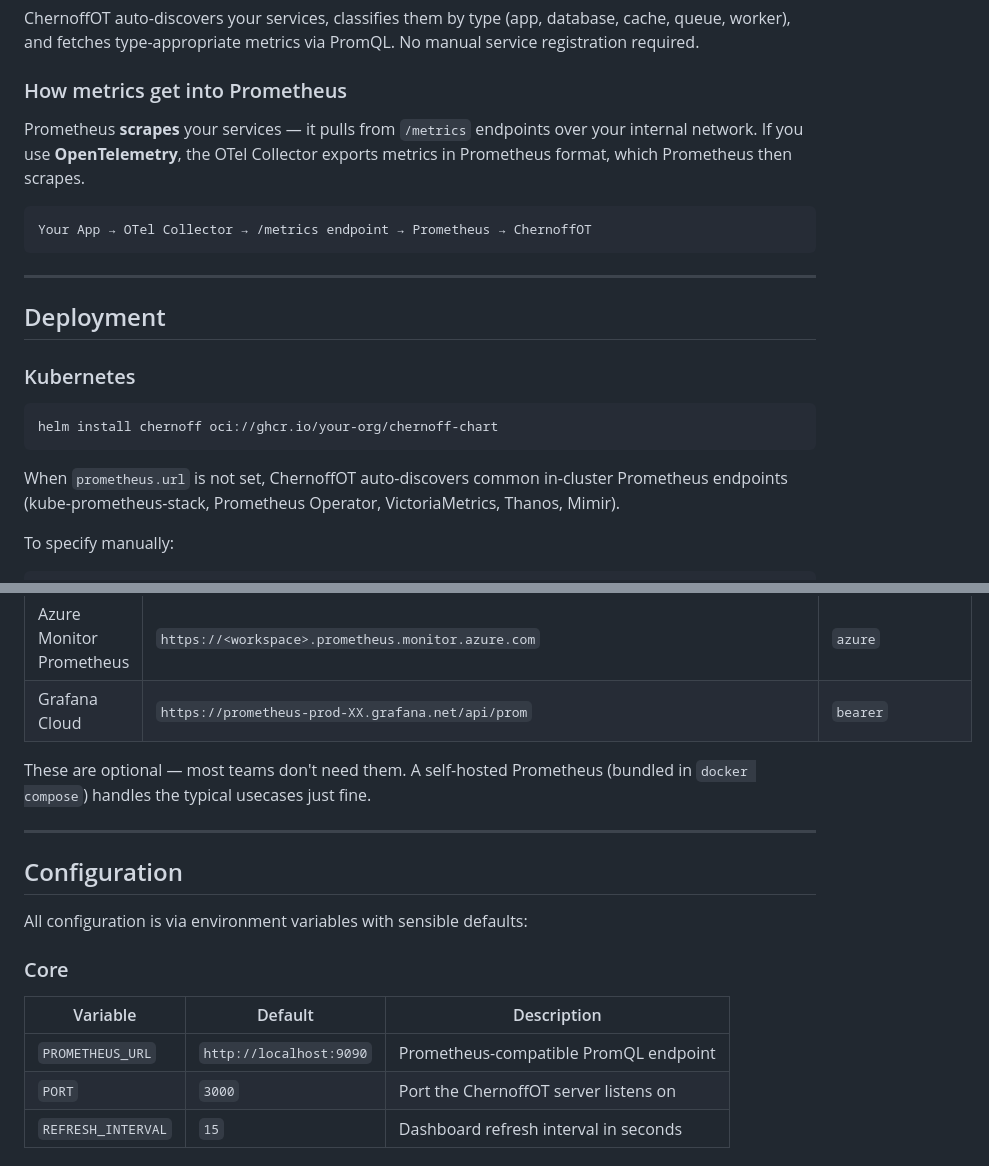
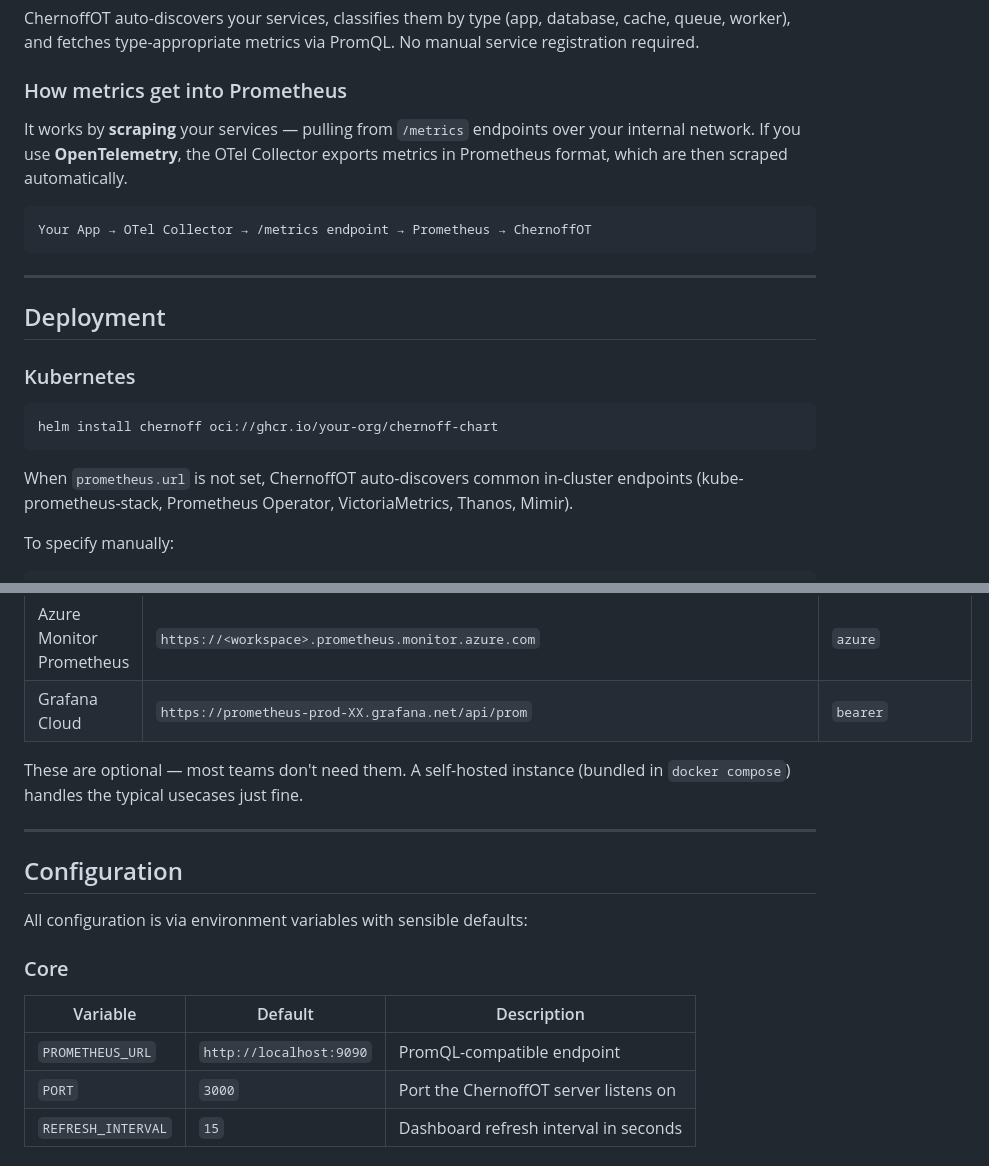
Before and after one commit to ashinvinod/chernoffOT, a Markdown page: README.md, 2 parts joined by grey strips. Rendered like a GitHub page.

````diff
--- a/README.md
+++ b/README.md
@@ -60,7 +60,7 @@ ChernoffOT auto-discovers your services, classifies them by type (app, database,
 
 ### How metrics get into Prometheus
 
-Prometheus **scrapes** your services — it pulls from `/metrics` endpoints over your internal network. If you use **OpenTelemetry**, the OTel Collector exports metrics in Prometheus format, which Prometheus then scrapes.
+It works by **scraping** your services — pulling from `/metrics` endpoints over your internal network. If you use **OpenTelemetry**, the OTel Collector exports metrics in Prometheus format, which are then scraped automatically.
 
 ```
 Your App → OTel Collector → /metrics endpoint → Prometheus → ChernoffOT
@@ -76,7 +76,7 @@ Your App → OTel Collector → /metrics endpoint → Prometheus → ChernoffOT
 helm install chernoff oci://ghcr.io/your-org/chernoff-chart
 ```
 
-When `prometheus.url` is not set, ChernoffOT auto-discovers common in-cluster Prometheus endpoints (kube-prometheus-stack, Prometheus Operator, VictoriaMetrics, Thanos, Mimir).
+When `prometheus.url` is not set, ChernoffOT auto-discovers common in-cluster endpoints (kube-prometheus-stack, Prometheus Operator, VictoriaMetrics, Thanos, Mimir).
 
 To specify manually:
 
@@ -96,7 +96,7 @@ ChernoffOT works with any PromQL-compatible backend. Just point `PROMETHEUS_URL`
 | Azure Monitor Prometheus  | `https://<workspace>.prometheus.monitor.azure.com`                                   | `azure`           |
 | Grafana Cloud             | `https://prometheus-prod-XX.grafana.net/api/prom`                                    | `bearer`          |
 
-These are optional — most teams don't need them. A self-hosted Prometheus (bundled in `docker compose`) handles the typical usecases just fine.
+These are optional — most teams don't need them. A self-hosted instance (bundled in `docker compose`) handles the typical usecases just fine.
 
 ---
 
@@ -108,7 +108,7 @@ All configuration is via environment variables with sensible defaults:
 
 | Variable           | Default                 | Description                           |
 | ------------------ | ----------------------- | ------------------------------------- |
-| `PROMETHEUS_URL`   | `http://localhost:9090` | Prometheus-compatible PromQL endpoint |
+| `PROMETHEUS_URL`   | `http://localhost:9090` | PromQL-compatible endpoint            |
 | `PORT`             | `3000`                  | Port the ChernoffOT server listens on |
 | `REFRESH_INTERVAL` | `15`                    | Dashboard refresh interval in seconds |
 
````
Also changed, not shown: other parts of README.md (+16 -16 lines).
